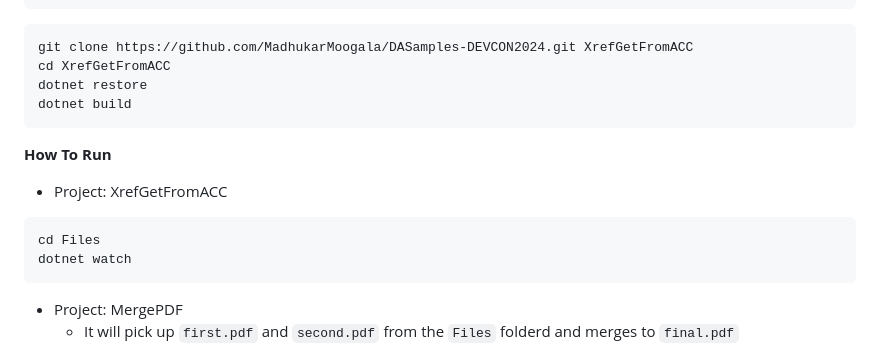
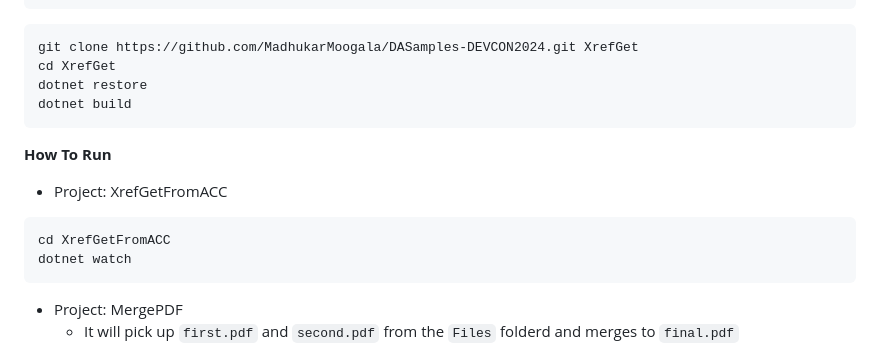
Before and after one commit to MadhukarMoogala/DASamples-DEVCON2024, a Markdown page: README.md, the part around one of its changes. Drawn GitHub-style.

Commit message:
Update README.md
fixed readme

````diff
--- a/README.md
+++ b/README.md
@@ -382,8 +381,8 @@ All projects that use APS services require APS credentials. Here's the process:
 ```
 
 ```bash
-git clone https://github.com/MadhukarMoogala/DASamples-DEVCON2024.git XrefGetFromACC
-cd XrefGetFromACC
+git clone https://github.com/MadhukarMoogala/DASamples-DEVCON2024.git XrefGet
+cd XrefGet
 dotnet restore
 dotnet build
 ```
@@ -393,7 +392,7 @@ dotnet build
 - Project: XrefGetFromACC
 
 ```bash
-cd Files
+cd XrefGetFromACC
 dotnet watch
 ```
 
````
Also changed, not shown: other parts of README.md (+1 -2 lines).
